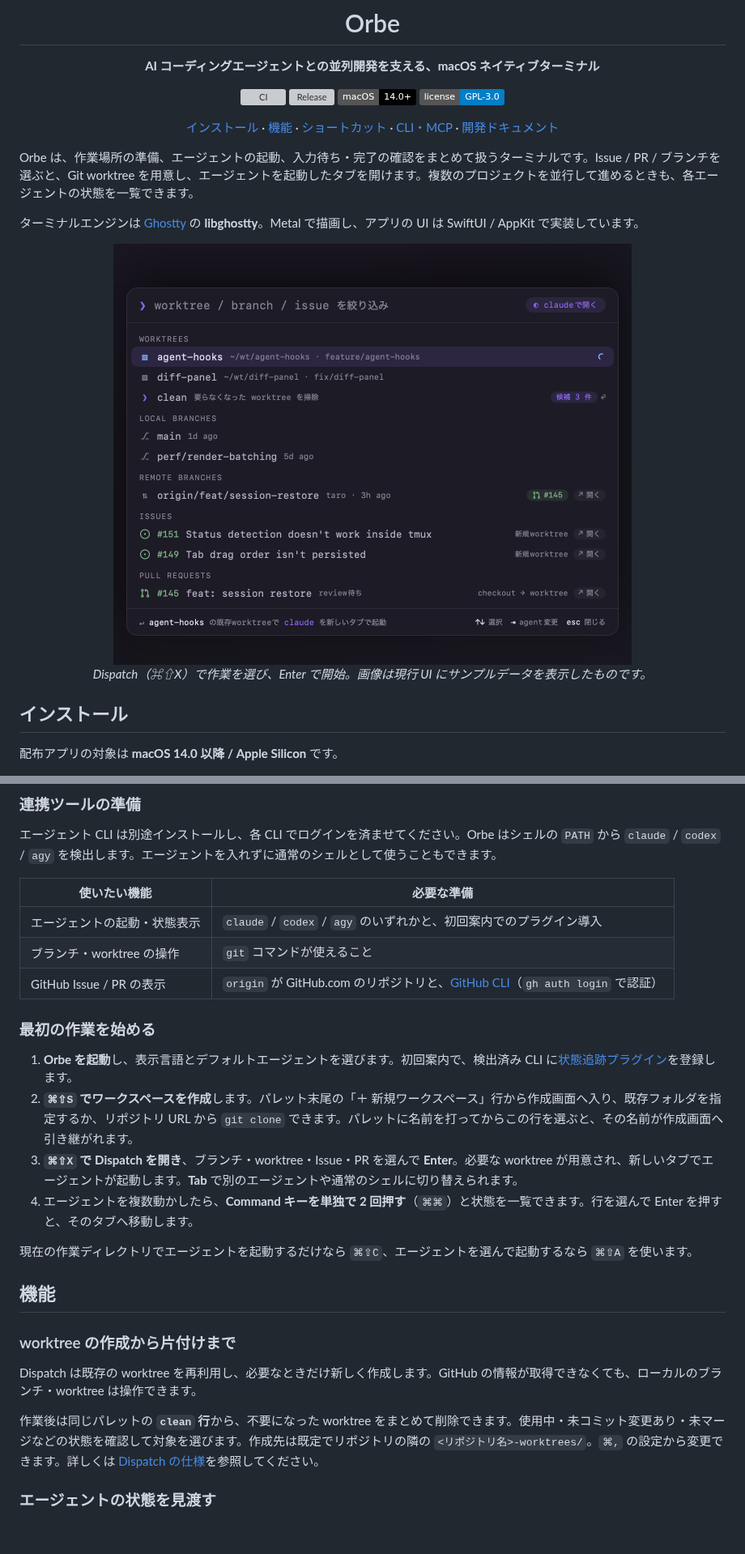
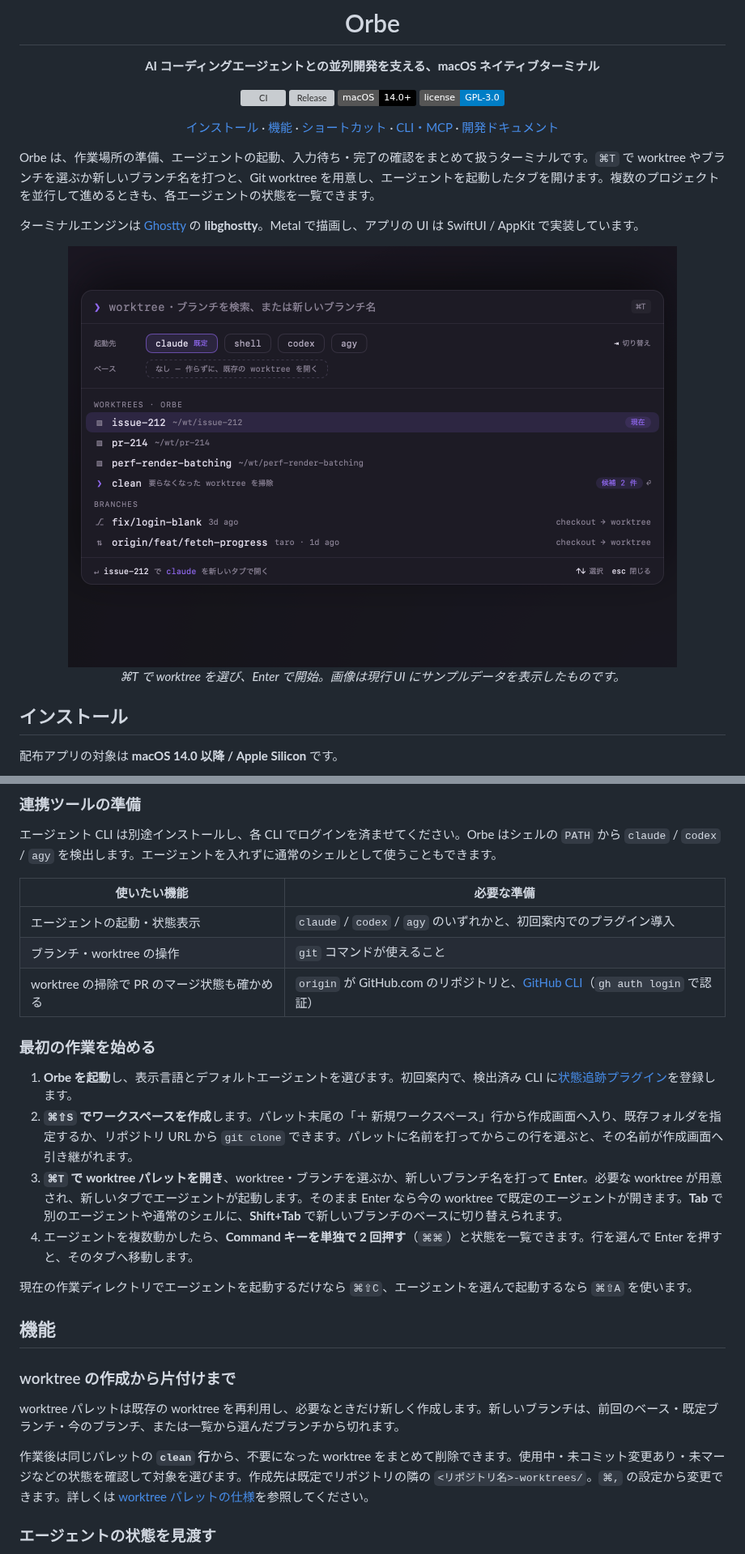
Before and after one commit to nakashima-takeo/orbe, a Markdown page: README.md, 2 parts joined by grey strips. Shown at 81% size. GitHub-like rendering; pictures changed too: docs/assets/hero-dispatch.png (deleted), docs/assets/hero-worktree.png (added); badges without logos; blank space fills up the shorter version; grey boxes are pictures that could not be loaded.

```diff
--- a/README.md
+++ b/README.md
@@ -15,20 +15,20 @@
 
 </div>
 
-Orbe は、作業場所の準備、エージェントの起動、入力待ち・完了の確認をまとめて扱うターミナルです。Issue / PR / ブランチを選ぶと、Git worktree を用意し、エージェントを起動したタブを開けます。複数のプロジェクトを並行して進めるときも、各エージェントの状態を一覧できます。
+Orbe は、作業場所の準備、エージェントの起動、入力待ち・完了の確認をまとめて扱うターミナルです。`⌘T` で worktree やブランチを選ぶか新しいブランチ名を打つと、Git worktree を用意し、エージェントを起動したタブを開けます。複数のプロジェクトを並行して進めるときも、各エージェントの状態を一覧できます。
 
 ターミナルエンジンは [Ghostty](https://ghostty.org) の **libghostty**。Metal で描画し、アプリの UI は SwiftUI / AppKit で実装しています。
 
 <!-- 画像の生成: ORBE_GALLERY=1 swift test --filter DesignGallerySnapshotTests/testRenderGallery
-     .preview/gallery/dispatch_design{,_light}.png → docs/assets/hero-dispatch{,-light}.png
+     .preview/gallery/worktree_palette_design{,_light}.png → docs/assets/hero-worktree{,-light}.png
      .preview/gallery/attention_palette{,_light}.png → docs/assets/attention{,-light}.png -->
 <p align="center">
   <picture>
-    <source media="(prefers-color-scheme: light)" srcset="docs/assets/hero-dispatch-light.png">
-    <img src="docs/assets/hero-dispatch.png" width="640" alt="Dispatch パレット。worktree、ローカル・リモートブランチ、GitHub Issue・PR の一覧と、worktree を掃除する clean 行が並ぶ">
+    <source media="(prefers-color-scheme: light)" srcset="docs/assets/hero-worktree-light.png">
+    <img src="docs/assets/hero-worktree.png" width="752" alt="worktree パレット。起動先とベースのバー、worktree とブランチの一覧、worktree を掃除する clean 行が並ぶ">
   </picture>
   <br>
-  <em>Dispatch（⌘⇧X）で作業を選び、Enter で開始。画像は現行 UI にサンプルデータを表示したものです。</em>
+  <em>⌘T で worktree を選び、Enter で開始。画像は現行 UI にサンプルデータを表示したものです。</em>
 </p>
 
 ## インストール
@@ -48,13 +48,13 @@ Orbe は、作業場所の準備、エージェントの起動、入力待ち・
 |---|---|
 | エージェントの起動・状態表示 | `claude` / `codex` / `agy` のいずれかと、初回案内でのプラグイン導入 |
 | ブランチ・worktree の操作 | `git` コマンドが使えること |
-| GitHub Issue / PR の表示 | `origin` が GitHub.com のリポジトリと、[GitHub CLI](https://cli.github.com)（`gh auth login` で認証） |
+| worktree の掃除で PR のマージ状態も確かめる | `origin` が GitHub.com のリポジトリと、[GitHub CLI](https://cli.github.com)（`gh auth login` で認証） |
 
 ### 最初の作業を始める
 
 1. **Orbe を起動**し、表示言語とデフォルトエージェントを選びます。初回案内で、検出済み CLI に[状態追跡プラグイン](docs/spec/agent/plugin-package.md)を登録します。
 2. **`⌘⇧S` でワークスペースを作成**します。パレット末尾の「＋ 新規ワークスペース」行から作成画面へ入り、既存フォルダを指定するか、リポジトリ URL から `git clone` できます。パレットに名前を打ってからこの行を選ぶと、その名前が作成画面へ引き継がれます。
-3. **`⌘⇧X` で Dispatch を開き**、ブランチ・worktree・Issue・PR を選んで **Enter**。必要な worktree が用意され、新しいタブでエージェントが起動します。**Tab** で別のエージェントや通常のシェルに切り替えられます。
+3. **`⌘T` で worktree パレットを開き**、worktree・ブランチを選ぶか、新しいブランチ名を打って **Enter**。必要な worktree が用意され、新しいタブでエージェントが起動します。そのまま Enter なら今の worktree で既定のエージェントが開きます。**Tab** で別のエージェントや通常のシェルに、**Shift+Tab** で新しいブランチのベースに切り替えられます。
 4. エージェントを複数動かしたら、**Command キーを単独で 2 回押す**（`⌘⌘`）と状態を一覧できます。行を選んで Enter を押すと、そのタブへ移動します。
 
 現在の作業ディレクトリでエージェントを起動するだけなら `⌘⇧C`、エージェントを選んで起動するなら `⌘⇧A` を使います。
@@ -63,9 +63,9 @@ Orbe は、作業場所の準備、エージェントの起動、入力待ち・
 
 ### worktree の作成から片付けまで
 
-Dispatch は既存の worktree を再利用し、必要なときだけ新しく作成します。GitHub の情報が取得できなくても、ローカルのブランチ・worktree は操作できます。
+worktree パレットは既存の worktree を再利用し、必要なときだけ新しく作成します。新しいブランチは、前回のベース・既定ブランチ・今のブランチ、または一覧から選んだブランチから切れます。
 
-作業後は同じパレットの **`clean` 行**から、不要になった worktree をまとめて削除できます。使用中・未コミット変更あり・未マージなどの状態を確認して対象を選びます。作成先は既定でリポジトリの隣の `<リポジトリ名>-worktrees/`。`⌘,` の設定から変更できます。詳しくは [Dispatch の仕様](docs/spec/palette/dispatch.md)を参照してください。
+作業後は同じパレットの **`clean` 行**から、不要になった worktree をまとめて削除できます。使用中・未コミット変更あり・未マージなどの状態を確認して対象を選びます。作成先は既定でリポジトリの隣の `<リポジトリ名>-worktrees/`。`⌘,` の設定から変更できます。詳しくは [worktree パレットの仕様](docs/spec/palette/worktree.md)を参照してください。
 
 ### エージェントの状態を見渡す
 
```
Also changed, not shown: other parts of README.md (+1 -2 lines), docs/README.md (+2 -2 lines), docs/architecture.md (+4 -3 lines), docs/assets/hero-dispatch-light.png (deleted), docs/assets/hero-worktree-light.png (added), 9 other files.
